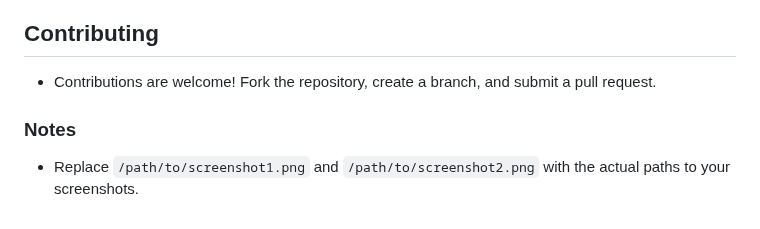
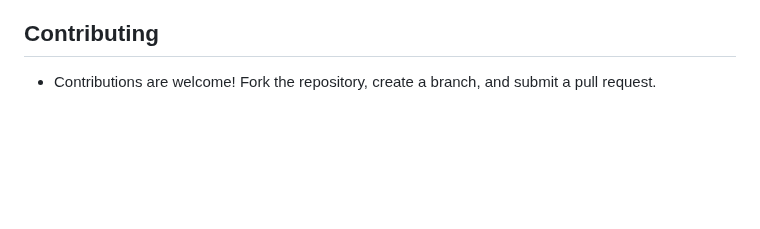
Before and after one commit to thebinarybard/donorhub, a Markdown page: README.md, the part around the change. Rendered like a GitHub page; blank space fills up the shorter version.

```diff
--- a/README.md
+++ b/README.md
@@ -83,7 +83,3 @@ Here's how donation requests are handled in `app.py`:
 ## Contributing
 
 - Contributions are welcome! Fork the repository, create a branch, and submit a pull request.
-
-### Notes
-
-- Replace `/path/to/screenshot1.png` and `/path/to/screenshot2.png` with the actual paths to your screenshots.
```
